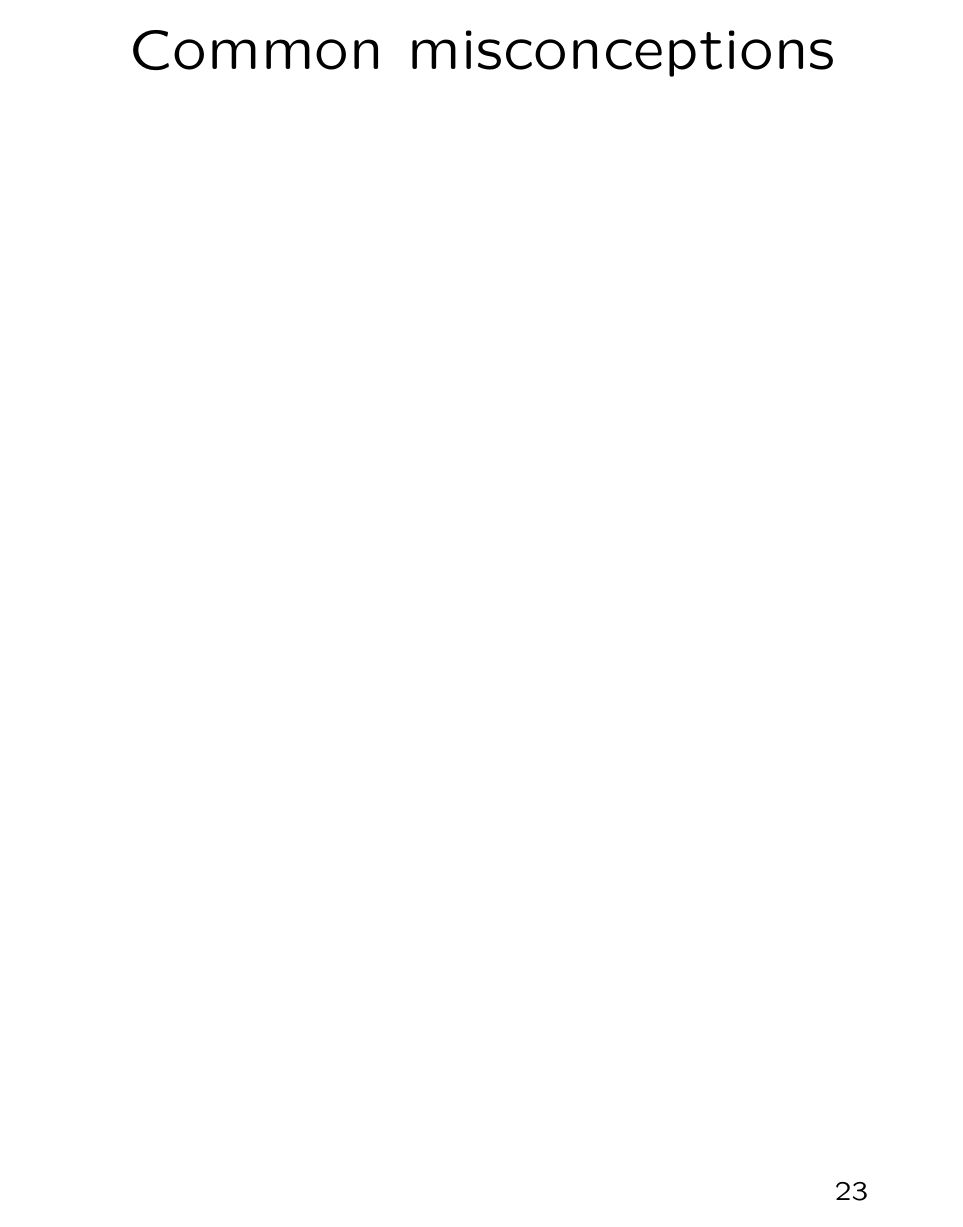
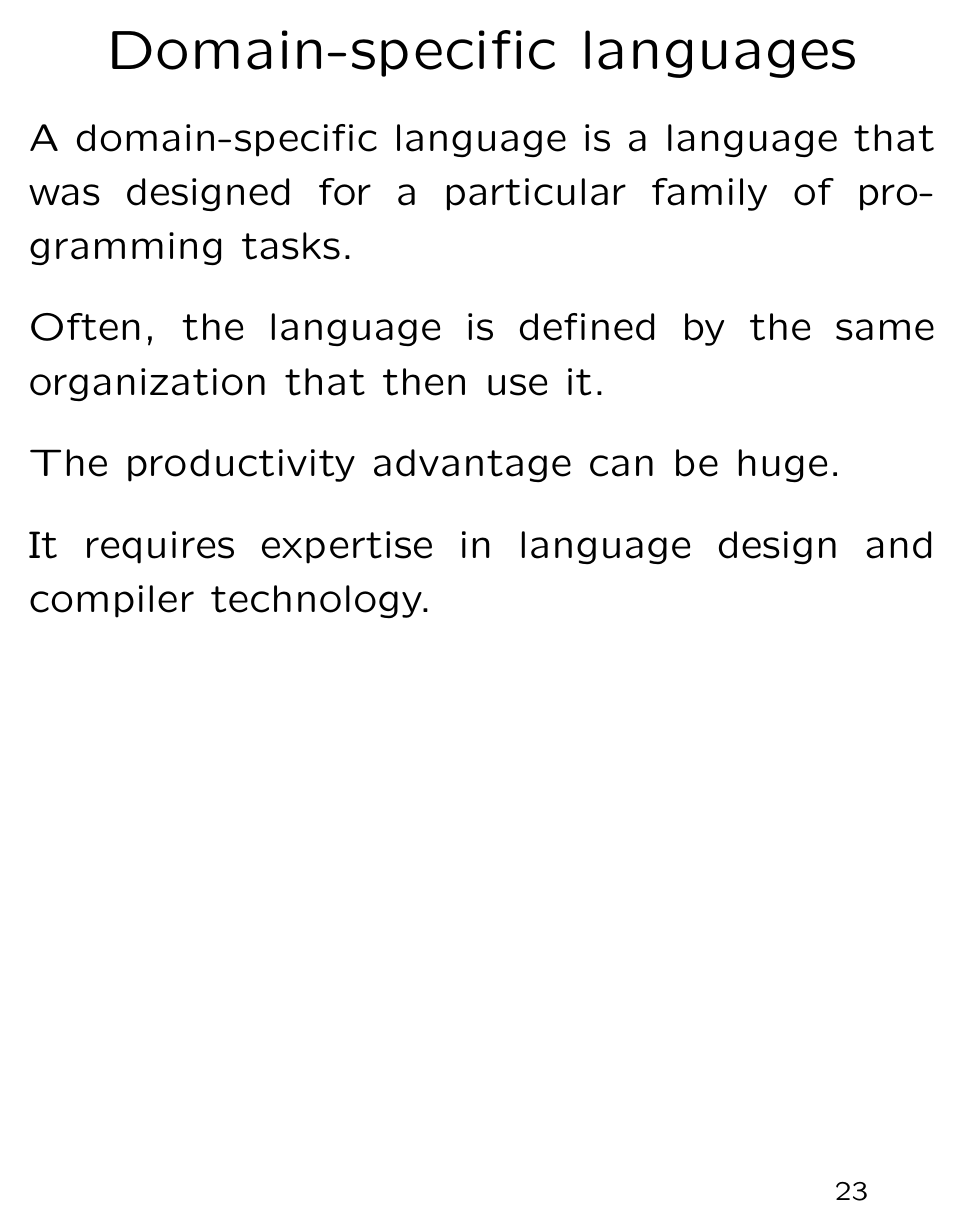
Before and after one commit to robert-strandh/Seminars, LaTeX slides (Choosing-a-language/choosing-language.tex): page 23 of 39 before the commit and page 23 of 40 after it. Compiled offline with pdfLaTeX; a LaTeX package or settings file that is missing is left out.

Commit message:
New slide on domain-specific languages.

```diff
--- a/Choosing-a-language/choosing-language.tex
+++ b/Choosing-a-language/choosing-language.tex
@@ -316,6 +316,20 @@ Furthermore, debugging code written in two languages is typically hard.
 
 \vfill\end{slide}
 %-----------------------------------------------------------
+\begin{slide}\ti{Domain-specific languages}
+
+A domain-specific language is a language that was designed for a
+particular family of programming tasks.
+
+Often, the language is defined by the same organization that then use
+it.
+
+The productivity advantage can be huge.
+
+It requires expertise in language design and compiler technology.
+
+\vfill\end{slide}
+%-----------------------------------------------------------
 \begin{slide}\ti{Common misconceptions}
 
 \vfill\end{slide}
```
